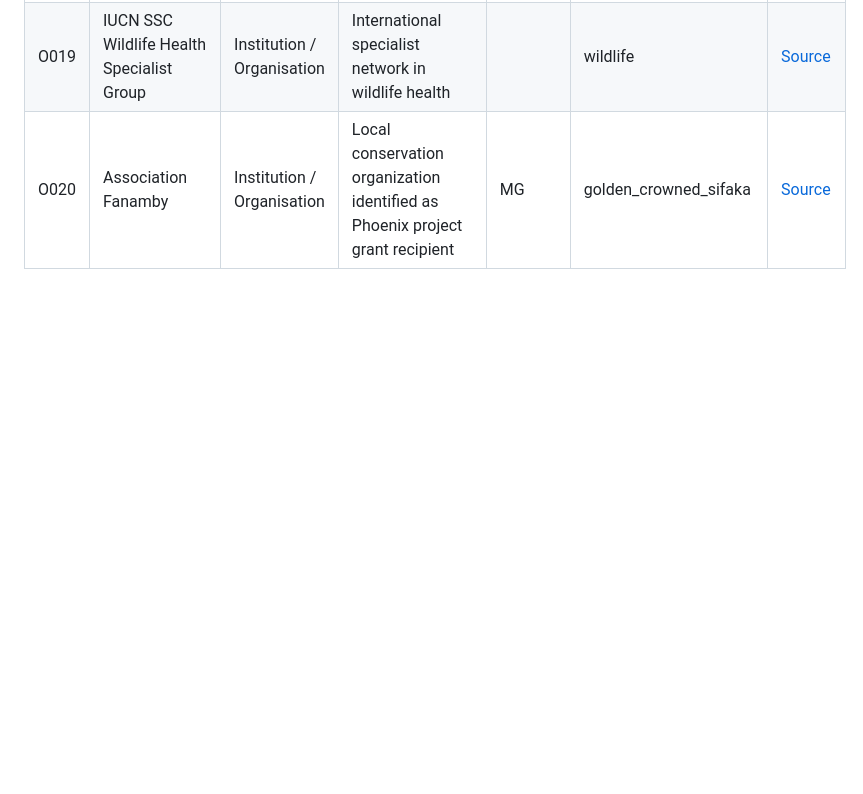
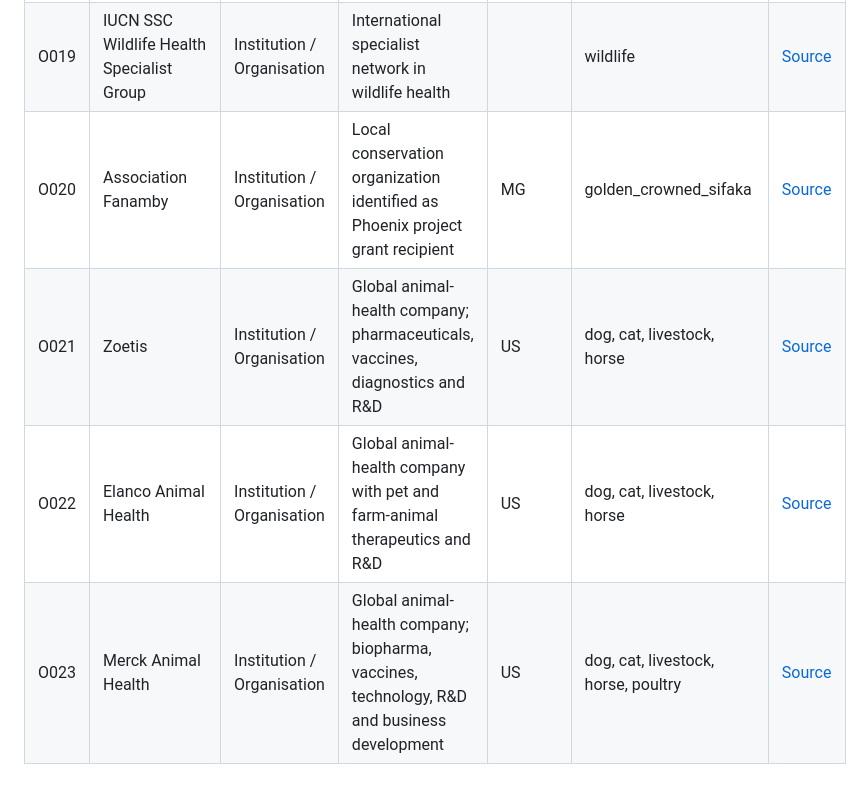
Before and after one commit to ArchilJali/Important-Contact, a Markdown page: veterinary/CONTACTS.md, the part around one of its changes. Drawn GitHub-style; blank space fills up the shorter version.

```diff
--- a/veterinary/CONTACTS.md
+++ b/veterinary/CONTACTS.md
@@ -37,3 +43,6 @@ This file contains only public professional facts used by the GitHub Pages works
 | O018 | Ford Motor Company of Southern Africa | Institution / Organisation | Corporate partner mentioned in 2020 SANCCOB announcement | ZA | penguin, seabirds | [Source](https://www.ford.co.za/about-ford/newsroom/2020/ford-partners-with-sancob-to-save-the-endangered-penguin/) |
 | O019 | IUCN SSC Wildlife Health Specialist Group | Institution / Organisation | International specialist network in wildlife health |  | wildlife | [Source](https://iucn.org/our-union/commissions/group/iucn-ssc-wildlife-health-specialist-group) |
 | O020 | Association Fanamby | Institution / Organisation | Local conservation organization identified as Phoenix project grant recipient | MG | golden_crowned_sifaka | [Source](https://www.rewild.org/press/phoenix-species-project-launch) |
+| O021 | Zoetis | Institution / Organisation | Global animal-health company; pharmaceuticals, vaccines, diagnostics and R&D | US | dog, cat, livestock, horse | [Source](https://www.zoetis.com/our-company/our-story/executive-team) |
+| O022 | Elanco Animal Health | Institution / Organisation | Global animal-health company with pet and farm-animal therapeutics and R&D | US | dog, cat, livestock, horse | [Source](https://www.elanco.com/us/leadership) |
+| O023 | Merck Animal Health | Institution / Organisation | Global animal-health company; biopharma, vaccines, technology, R&D and business development | US | dog, cat, livestock, horse, poultry | [Source](https://www.merck-animal-health.com/research-and-innovation/business-development/) |
```
Also changed, not shown: other parts of veterinary/CONTACTS.md (+6 -0 lines).
